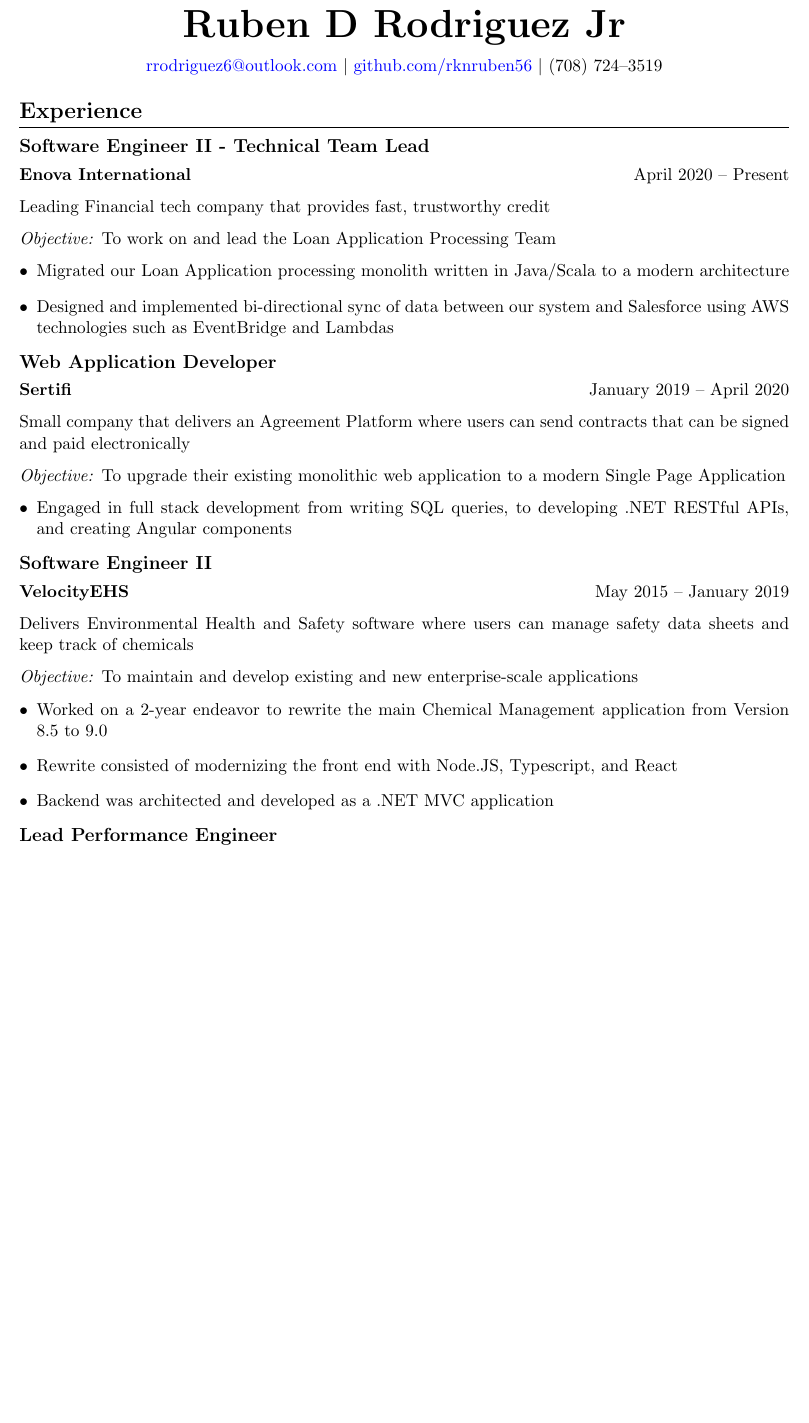
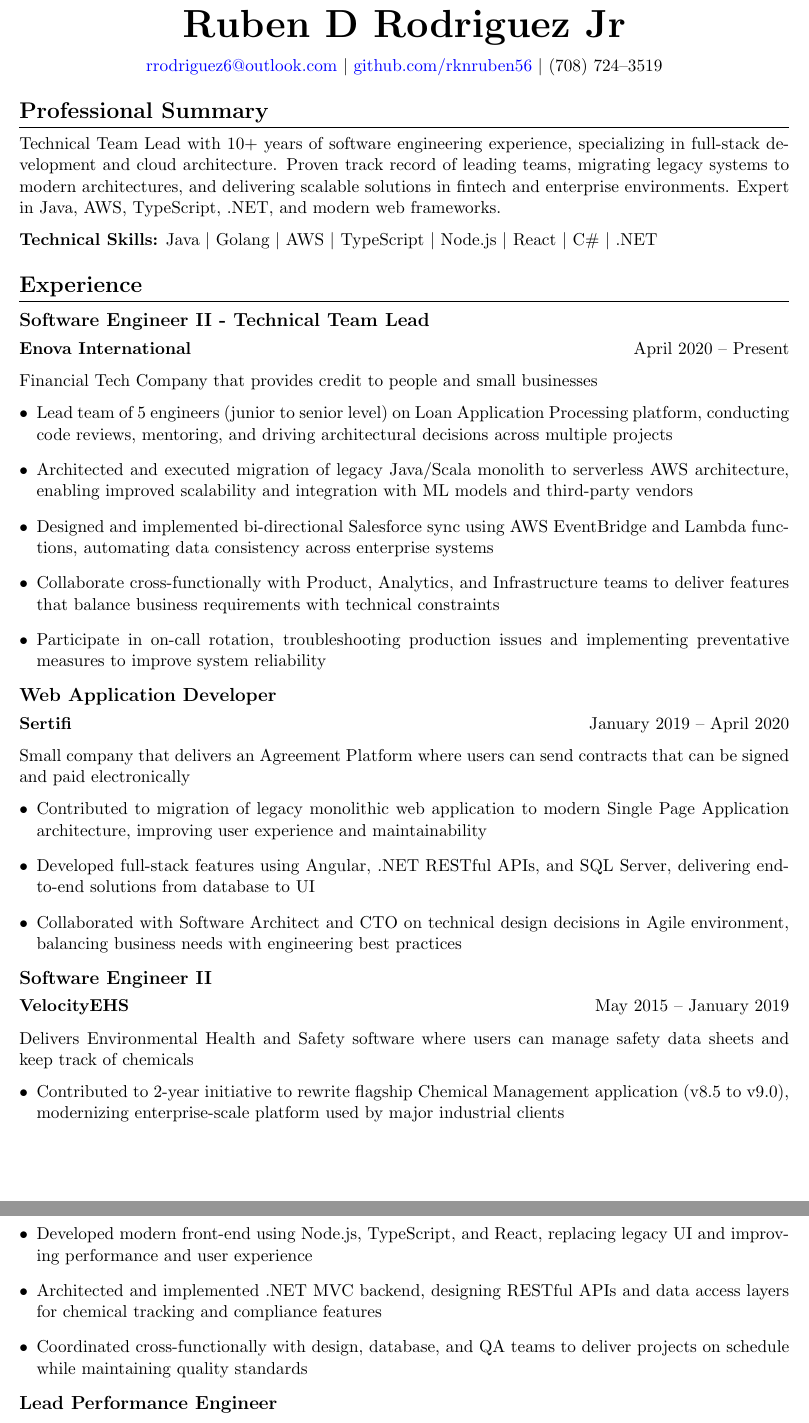
Before and after one commit to rknruben56/docs, a LaTeX CV (resume/RubenRodriguezResume.tex): part of page 1 of 2 before the commit and two parts of pages 1 and 2 of 2 after it, the two joined at a grey line, cut so that both start at the same text, the shorter picture padded with empty space. Compiled offline with pdfLaTeX.

Commit message:
Adding summary and certification

```diff
--- a/resume/RubenRodriguezResume.tex
+++ b/resume/RubenRodriguezResume.tex
@@ -33,19 +33,26 @@
     (708) 724--3519
 \end{center}
 
+% Professional Summary
+\section*{Professional Summary}
+Technical Team Lead with 10+ years of software engineering experience, specializing in full-stack development and cloud architecture. Proven track record of leading teams, migrating legacy systems to modern architectures, and delivering scalable solutions in fintech and enterprise environments. Expert in Java, AWS, TypeScript, .NET, and modern web frameworks.
+
+\textbf{Technical Skills:} Java $\mid$ Golang $\mid$ AWS $\mid$ TypeScript $\mid$ Node.js $\mid$ React $\mid$ C\# $\mid$ .NET
+
 % Experience Section
 \section*{Experience}
 
 \subsection*{Software Engineer II - Technical Team Lead}
 \textbf{Enova International} \hfill April 2020 -- Present
 
-Leading Financial tech company that provides fast, trustworthy credit
-
-\textit{Objective:} To work on and lead the Loan Application Processing Team
+Financial Tech Company that provides credit to people and small businesses
 
 \begin{itemize}[leftmargin=*, itemsep=2pt]
-    \item Migrated our Loan Application processing monolith written in Java/Scala to a modern architecture
-    \item Designed and implemented bi-directional sync of data between our system and Salesforce using AWS technologies such as EventBridge and Lambdas
+    \item Lead team of 5 engineers (junior to senior level) on Loan Application Processing platform, conducting code reviews, mentoring, and driving architectural decisions across multiple projects
+    \item Architected and executed migration of legacy Java/Scala monolith to serverless AWS architecture, enabling improved scalability and integration with ML models and third-party vendors
+    \item Designed and implemented bi-directional Salesforce sync using AWS EventBridge and Lambda functions, automating data consistency across enterprise systems
+    \item Collaborate cross-functionally with Product, Analytics, and Infrastructure teams to deliver features that balance business requirements with technical constraints
+    \item Participate in on-call rotation, troubleshooting production issues and implementing preventative measures to improve system reliability
 \end{itemize}
 
 \subsection*{Web Application Developer}
@@ -53,10 +60,10 @@
 
 Small company that delivers an Agreement Platform where users can send contracts that can be signed and paid electronically
 
-\textit{Objective:} To upgrade their existing monolithic web application to a modern Single Page Application
-
 \begin{itemize}[leftmargin=*, itemsep=2pt]
-    \item Engaged in full stack development from writing SQL queries, to developing .NET RESTful APIs, and creating Angular components
+    \item Contributed to migration of legacy monolithic web application to modern Single Page Application architecture, improving user experience and maintainability
+    \item Developed full-stack features using Angular, .NET RESTful APIs, and SQL Server, delivering end-to-end solutions from database to UI
+    \item Collaborated with Software Architect and CTO on technical design decisions in Agile environment, balancing business needs with engineering best practices
 \end{itemize}
 
 \subsection*{Software Engineer II}
@@ -64,12 +71,11 @@
 
 Delivers Environmental Health and Safety software where users can manage safety data sheets and keep track of chemicals
 
-\textit{Objective:} To maintain and develop existing and new enterprise-scale applications
-
 \begin{itemize}[leftmargin=*, itemsep=2pt]
-    \item Worked on a 2-year endeavor to rewrite the main Chemical Management application from Version 8.5 to 9.0
-    \item Rewrite consisted of modernizing the front end with Node.JS, Typescript, and React
-    \item Backend was architected and developed as a .NET MVC application
+    \item Contributed to 2-year initiative to rewrite flagship Chemical Management application (v8.5 to v9.0), modernizing enterprise-scale platform used by major industrial clients
+    \item Developed modern front-end using Node.js, TypeScript, and React, replacing legacy UI and improving performance and user experience
+    \item Architected and implemented .NET MVC backend, designing RESTful APIs and data access layers for chemical tracking and compliance features
+    \item Coordinated cross-functionally with design, database, and QA teams to deliver projects on schedule while maintaining quality standards
 \end{itemize}
 
 \subsection*{Lead Performance Engineer}
@@ -91,5 +102,3 @@
 \subsection*{Bachelor's in Computer Science}
 \textbf{Rose-Hulman Institute of Technology} \hfill 2013
 
-% Skills Section
-\section*{Skills}
```
Also changed, not shown: resume/RubenRodriguezResume.tex (25 more changed lines).
